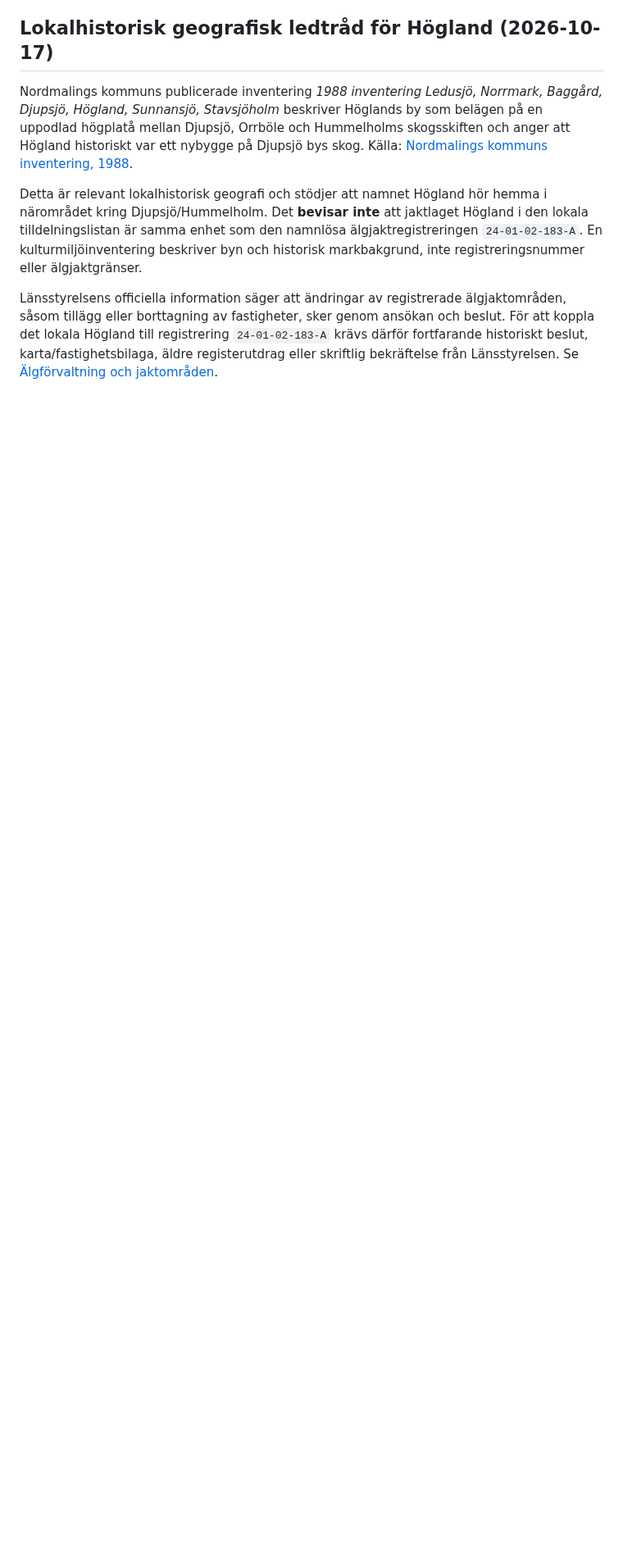
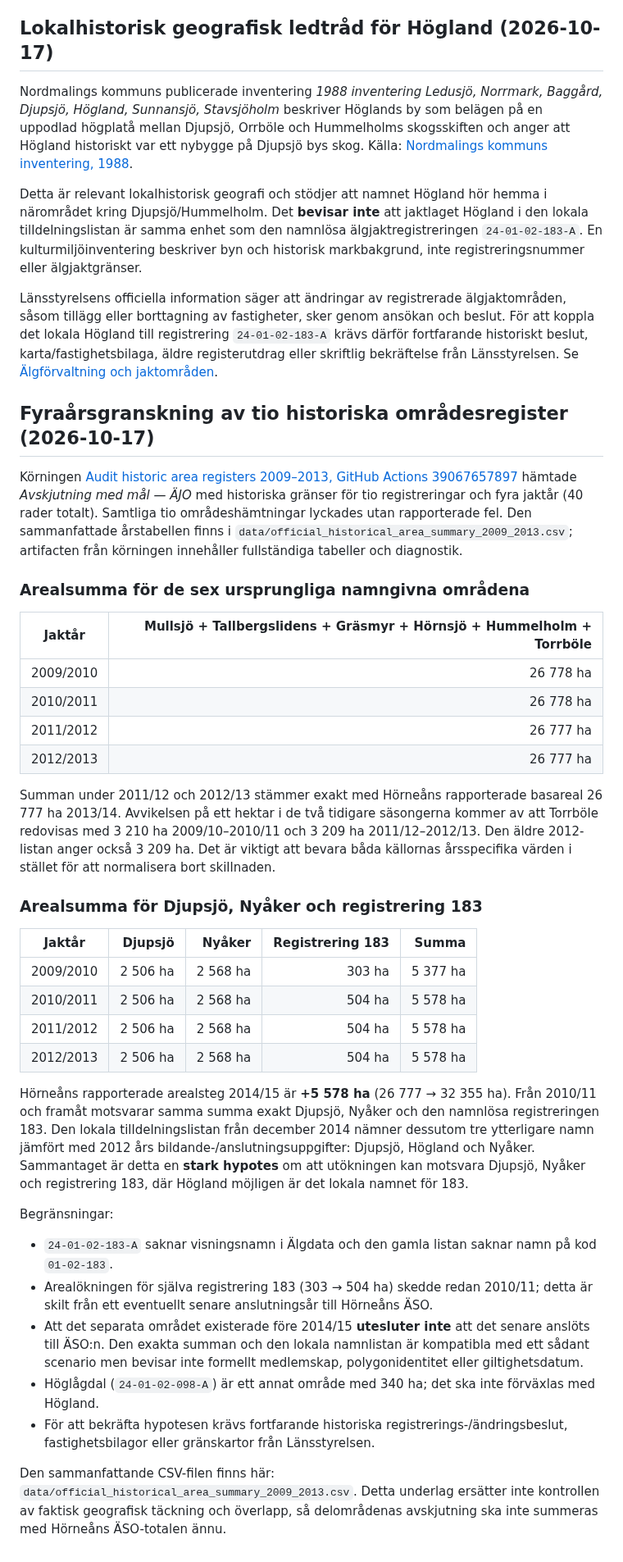
Before and after one commit to dahlinrobert-lgtm/alg-grasmyr, a Markdown page: docs/historic-aggregation-method.md, the part around one of its changes. Shown at 82% size. Drawn GitHub-style; blank space fills up the shorter version.

Commit message:
Document four-year historical area audit and refine membership hypothesis

```diff
--- a/docs/historic-aggregation-method.md
+++ b/docs/historic-aggregation-method.md
@@ -221,3 +221,38 @@ Nordmalings kommuns publicerade inventering *1988 inventering Ledusjö, Norrmark
 Detta är relevant lokalhistorisk geografi och stödjer att namnet Högland hör hemma i närområdet kring Djupsjö/Hummelholm. Det **bevisar inte** att jaktlaget Högland i den lokala tilldelningslistan är samma enhet som den namnlösa älgjaktregistreringen `24-01-02-183-A`. En kulturmiljöinventering beskriver byn och historisk markbakgrund, inte registreringsnummer eller älgjaktgränser.
 
 Länsstyrelsens officiella information säger att ändringar av registrerade älgjaktområden, såsom tillägg eller borttagning av fastigheter, sker genom ansökan och beslut. För att koppla det lokala Högland till registrering `24-01-02-183-A` krävs därför fortfarande historiskt beslut, karta/fastighetsbilaga, äldre registerutdrag eller skriftlig bekräftelse från Länsstyrelsen. Se [Älgförvaltning och jaktområden](https://www.lansstyrelsen.se/vasterbotten/djur/jakt-och-vilt/algjakt/algforvaltning-och-jaktomraden.html).
+
+## Fyraårsgranskning av tio historiska områdesregister (2026-10-17)
+
+Körningen [Audit historic area registers 2009–2013, GitHub Actions 39067657897](https://github.com/dahlinrobert-lgtm/alg-grasmyr/actions/runs/39067657897) hämtade *Avskjutning med mål — ÄJO* med historiska gränser för tio registreringar och fyra jaktår (40 rader totalt). Samtliga tio områdeshämtningar lyckades utan rapporterade fel. Den sammanfattade årstabellen finns i `data/official_historical_area_summary_2009_2013.csv`; artifacten från körningen innehåller fullständiga tabeller och diagnostik.
+
+### Arealsumma för de sex ursprungliga namngivna områdena
+
+| Jaktår | Mullsjö + Tallbergslidens + Gräsmyr + Hörnsjö + Hummelholm + Torrböle |
+|---|---:|
+| 2009/2010 | 26 778 ha |
+| 2010/2011 | 26 778 ha |
+| 2011/2012 | 26 777 ha |
+| 2012/2013 | 26 777 ha |
+
+Summan under 2011/12 och 2012/13 stämmer exakt med Hörneåns rapporterade basareal 26 777 ha 2013/14. Avvikelsen på ett hektar i de två tidigare säsongerna kommer av att Torrböle redovisas med 3 210 ha 2009/10–2010/11 och 3 209 ha 2011/12–2012/13. Den äldre 2012-listan anger också 3 209 ha. Det är viktigt att bevara båda källornas årsspecifika värden i stället för att normalisera bort skillnaden.
+
+### Arealsumma för Djupsjö, Nyåker och registrering 183
+
+| Jaktår | Djupsjö | Nyåker | Registrering 183 | Summa |
+|---|---:|---:|---:|---:|
+| 2009/2010 | 2 506 ha | 2 568 ha | 303 ha | 5 377 ha |
+| 2010/2011 | 2 506 ha | 2 568 ha | 504 ha | 5 578 ha |
+| 2011/2012 | 2 506 ha | 2 568 ha | 504 ha | 5 578 ha |
+| 2012/2013 | 2 506 ha | 2 568 ha | 504 ha | 5 578 ha |
+
+Hörneåns rapporterade arealsteg 2014/15 är **+5 578 ha** (26 777 → 32 355 ha). Från 2010/11 och framåt motsvarar samma summa exakt Djupsjö, Nyåker och den namnlösa registreringen 183. Den lokala tilldelningslistan från december 2014 nämner dessutom tre ytterligare namn jämfört med 2012 års bildande-/anslutningsuppgifter: Djupsjö, Högland och Nyåker. Sammantaget är detta en **stark hypotes** om att utökningen kan motsvara Djupsjö, Nyåker och registrering 183, där Högland möjligen är det lokala namnet för 183.
+
+Begränsningar:
+- `24-01-02-183-A` saknar visningsnamn i Älgdata och den gamla listan saknar namn på kod `01-02-183`.
+- Arealökningen för själva registrering 183 (303 → 504 ha) skedde redan 2010/11; detta är skilt från ett eventuellt senare anslutningsår till Hörneåns ÄSO.
+- Att det separata området existerade före 2014/15 **utesluter inte** att det senare anslöts till ÄSO:n. Den exakta summan och den lokala namnlistan är kompatibla med ett sådant scenario men bevisar inte formellt medlemskap, polygonidentitet eller giltighetsdatum.
+- Höglågdal (`24-01-02-098-A`) är ett annat område med 340 ha; det ska inte förväxlas med Högland.
+- För att bekräfta hypotesen krävs fortfarande historiska registrerings-/ändringsbeslut, fastighetsbilagor eller gränskartor från Länsstyrelsen.
+
+Den sammanfattande CSV-filen finns här: `data/official_historical_area_summary_2009_2013.csv`. Detta underlag ersätter inte kontrollen av faktisk geografisk täckning och överlapp, så delområdenas avskjutning ska inte summeras med Hörneåns ÄSO-totalen ännu.
```
Also changed, not shown: other parts of docs/historic-aggregation-method.md (+4 -4 lines).
